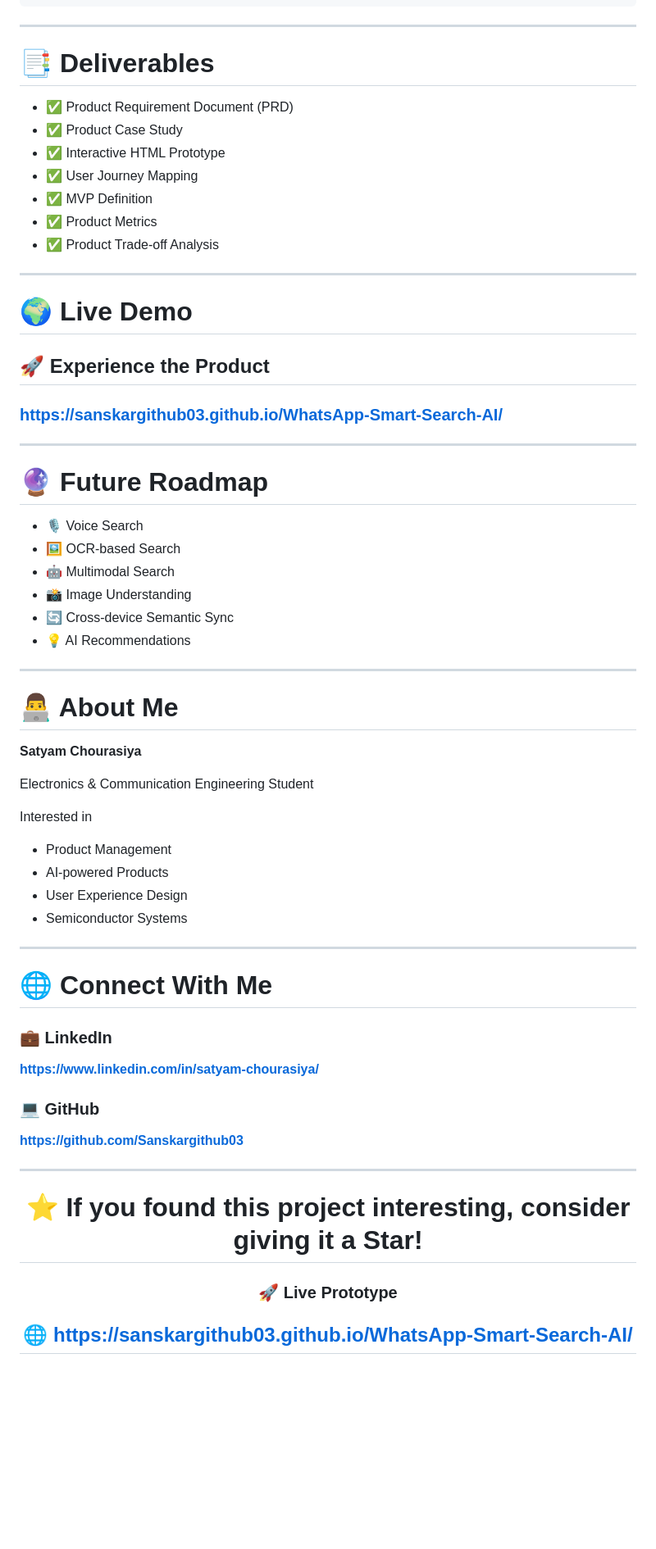
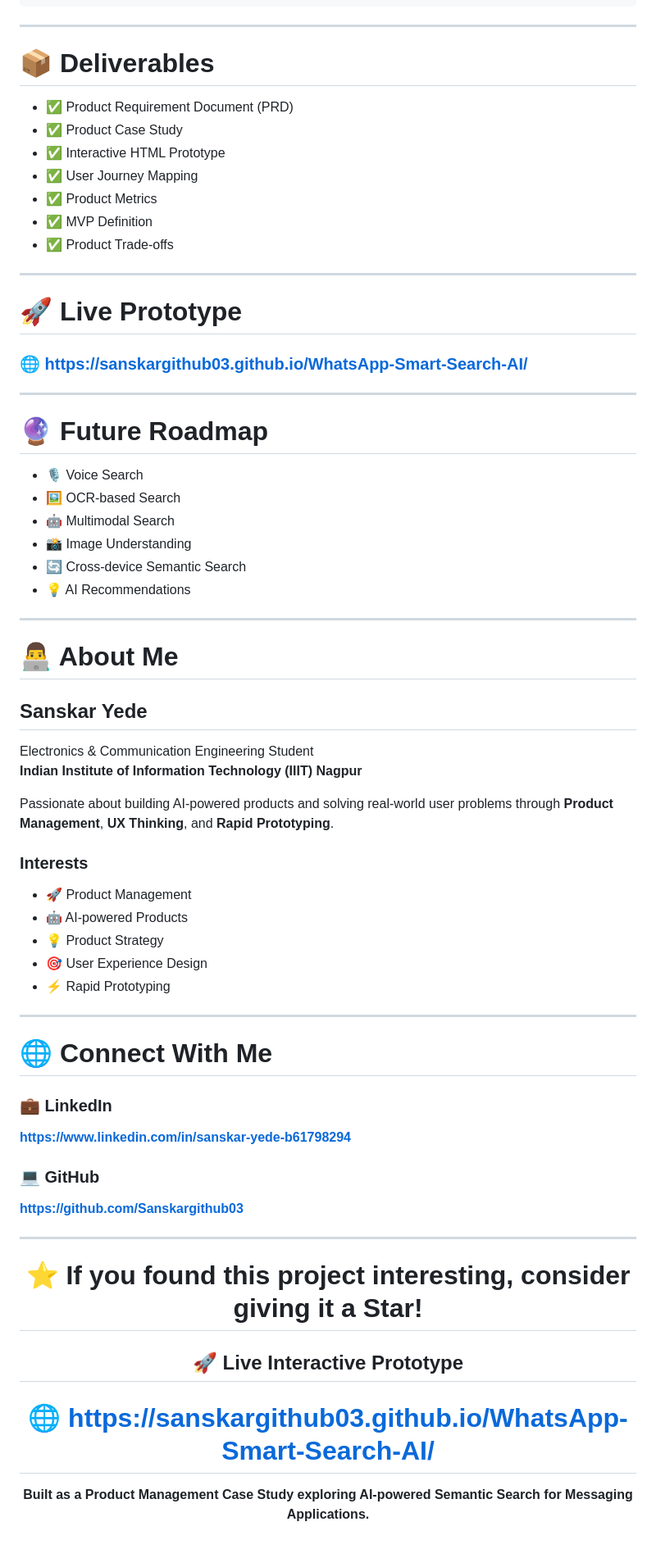
Before and after one commit to Sanskargithub03/WhatsApp-Smart-Search-AI, a Markdown page: README.md, the part around one of its changes. Shown at 82% size. GitHub-like rendering; blank space fills up the shorter version.

```diff
--- a/README.md
+++ b/README.md
@@ -231,23 +285,21 @@ Relevant Results Instantly
 
 ---
 
-# 📑 Deliverables
+# 📦 Deliverables
 
 - ✅ Product Requirement Document (PRD)
 - ✅ Product Case Study
 - ✅ Interactive HTML Prototype
 - ✅ User Journey Mapping
+- ✅ Product Metrics
 - ✅ MVP Definition
-- ✅ Product Metrics
-- ✅ Product Trade-off Analysis
+- ✅ Product Trade-offs
 
 ---
 
-# 🌍 Live Demo
+# 🚀 Live Prototype
 
-## 🚀 Experience the Product
-
-### **https://sanskargithub03.github.io/WhatsApp-Smart-Search-AI/**
+### 🌐 https://sanskargithub03.github.io/WhatsApp-Smart-Search-AI/
 
 ---
 
@@ -257,23 +309,27 @@ Relevant Results Instantly
 - 🖼️ OCR-based Search
 - 🤖 Multimodal Search
 - 📸 Image Understanding
-- 🔄 Cross-device Semantic Sync
+- 🔄 Cross-device Semantic Search
 - 💡 AI Recommendations
 
 ---
 
 # 👨‍💻 About Me
 
-**Satyam Chourasiya**
+## **Sanskar Yede**
 
 Electronics & Communication Engineering Student
+**Indian Institute of Information Technology (IIIT) Nagpur**
 
-Interested in
+Passionate about building AI-powered products and solving real-world user problems through **Product Management**, **UX Thinking**, and **Rapid Prototyping**.
 
-- Product Management
-- AI-powered Products
-- User Experience Design
-- Semiconductor Systems
+### Interests
+
+- 🚀 Product Management
+- 🤖 AI-powered Products
+- 💡 Product Strategy
+- 🎯 User Experience Design
+- ⚡ Rapid Prototyping
 
 ---
 
@@ -281,7 +337,7 @@ Interested in
 
 ### 💼 LinkedIn
 
-**https://www.linkedin.com/in/satyam-chourasiya/**
+**https://www.linkedin.com/in/sanskar-yede-b61798294**
 
 ### 💻 GitHub
 
@@ -293,8 +349,10 @@ Interested in
 
 # ⭐ If you found this project interesting, consider giving it a Star!
 
-### 🚀 Live Prototype
+## 🚀 Live Interactive Prototype
 
-## 🌐 https://sanskargithub03.github.io/WhatsApp-Smart-Search-AI/
+# 🌐 https://sanskargithub03.github.io/WhatsApp-Smart-Search-AI/
+
+**Built as a Product Management Case Study exploring AI-powered Semantic Search for Messaging Applications.**
 
 </div>
```
Also changed, not shown: other parts of README.md (+97 -43 lines).
